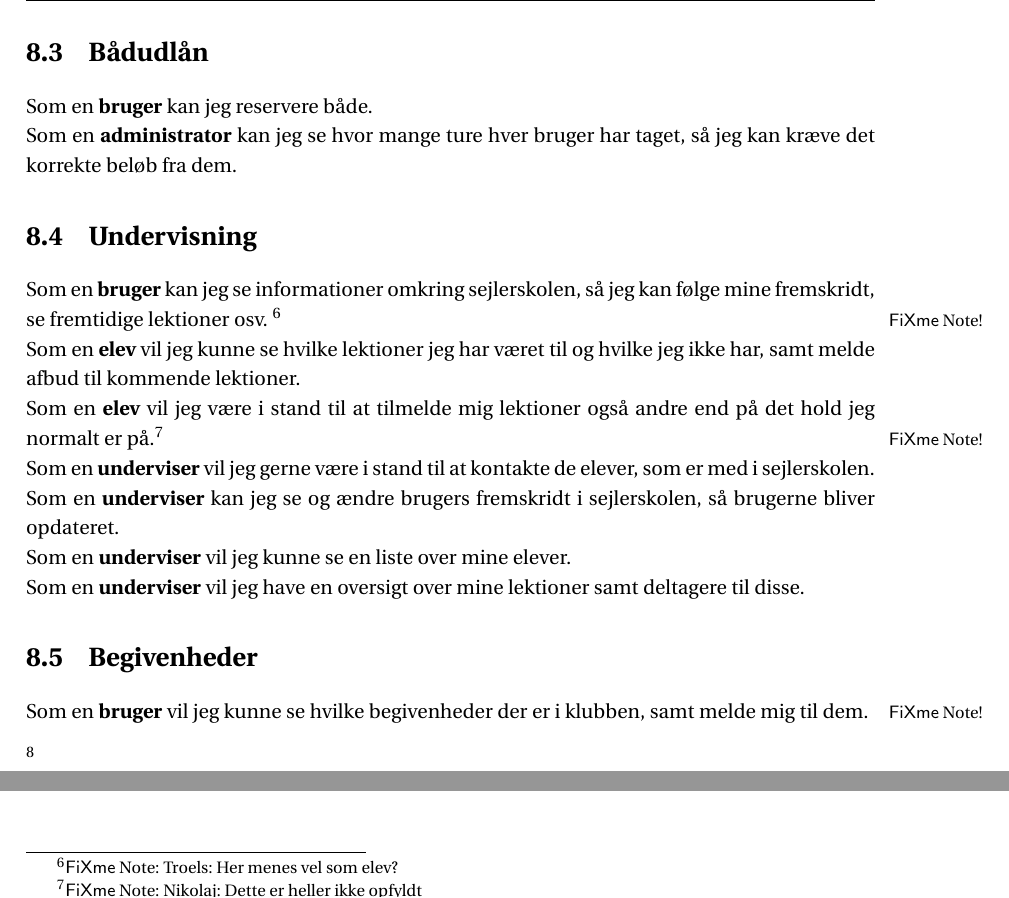
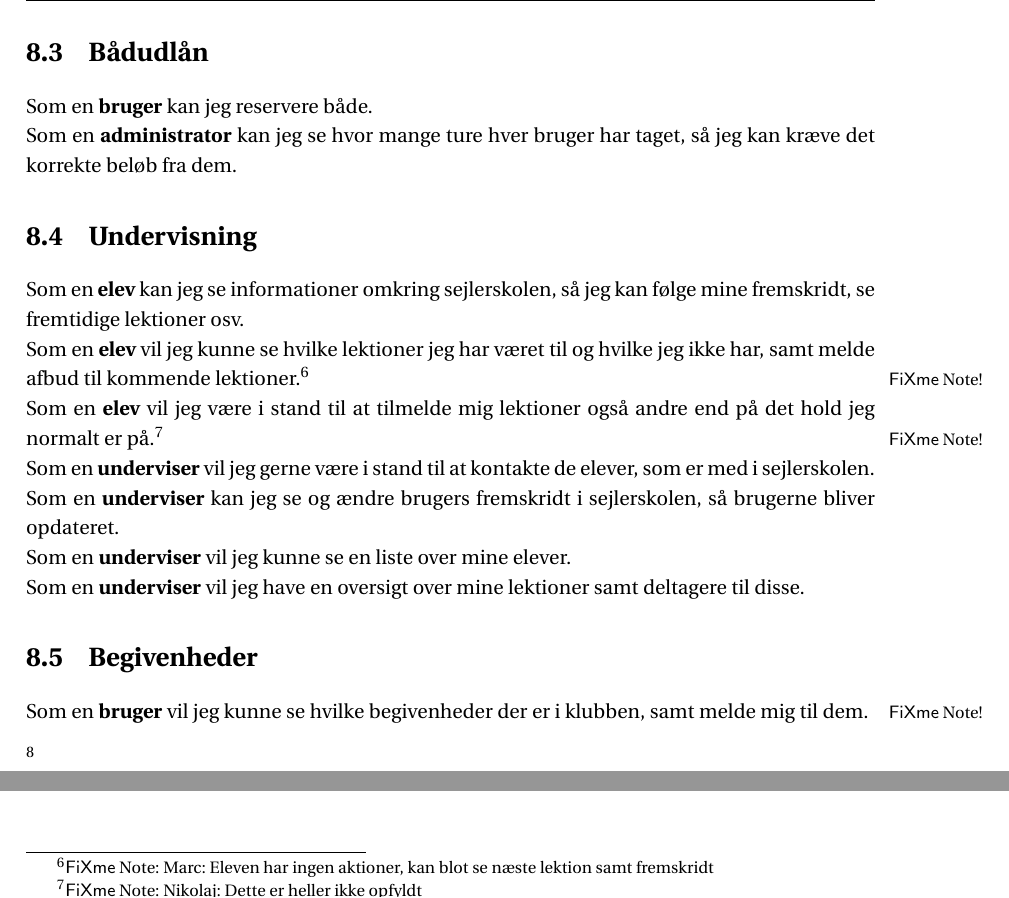
Before and after one commit to SW2A305/LaTeX, a LaTeX book (master.tex, which reads chapters/user_stories.tex): two parts of page 36 of 112, joined at a grey line, cut so that both start at the same text. Compiled offline with pdfLaTeX; a LaTeX package or settings file that is missing is left out.

Commit message:
User Stories

```diff
--- a/chapters/user_stories.tex
+++ b/chapters/user_stories.tex
@@ -35,9 +35,9 @@ Som en \textbf{bruger} kan jeg reservere både.
 Som en \textbf{administrator} kan jeg se hvor mange ture hver bruger har taget, så jeg kan kræve det korrekte beløb fra dem.
 
 \section{Undervisning}
-Som en \textbf{bruger} kan jeg se informationer omkring sejlerskolen, så jeg kan følge mine fremskridt, se fremtidige lektioner osv. \fxnote{Troels: Her menes vel som elev?}
+Som en \textbf{elev} kan jeg se informationer omkring sejlerskolen, så jeg kan følge mine fremskridt, se fremtidige lektioner osv.
 \newline
-Som en \textbf{elev} vil jeg kunne se hvilke lektioner jeg har været til og hvilke jeg ikke har, samt melde afbud til kommende lektioner.
+Som en \textbf{elev} vil jeg kunne se hvilke lektioner jeg har været til og hvilke jeg ikke har, samt melde afbud til kommende lektioner.\fxnote{Marc: Eleven har ingen aktioner, kan blot se næste lektion samt fremskridt}
 \newline
 Som en \textbf{elev} vil jeg være i stand til at tilmelde mig lektioner også andre end på det hold jeg normalt er på.\fxnote{Nikolaj: Dette er heller ikke opfyldt}
 \newline
```
